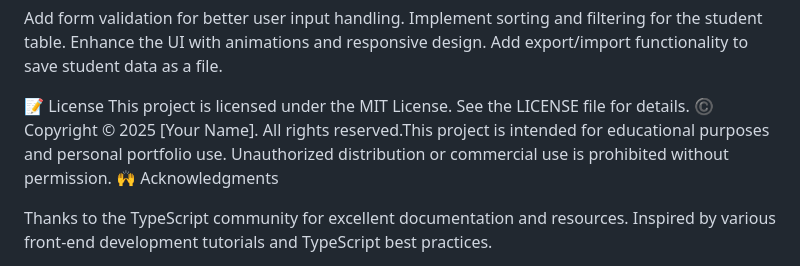
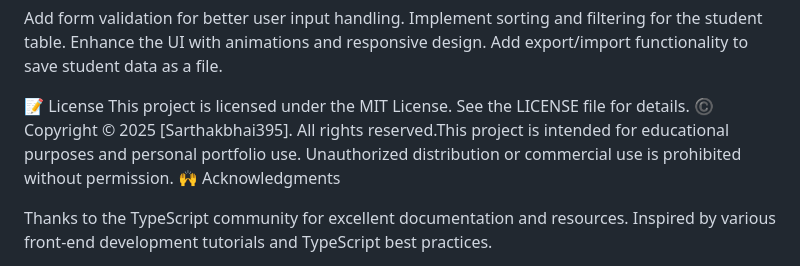
Before and after one commit to Sarthakbhai395/student-Record, a Markdown page: README.md, the part around the change. GitHub-like rendering.

```diff
--- a/README.md
+++ b/README.md
@@ -95,7 +95,7 @@ Add export/import functionality to save student data as a file.
 📝 License
 This project is licensed under the MIT License. See the LICENSE file for details.
 ©️ Copyright
-© 2025 [Your Name]. All rights reserved.This project is intended for educational purposes and personal portfolio use. Unauthorized distribution or commercial use is prohibited without permission.
+© 2025 [Sarthakbhai395]. All rights reserved.This project is intended for educational purposes and personal portfolio use. Unauthorized distribution or commercial use is prohibited without permission.
 🙌 Acknowledgments
 
 Thanks to the TypeScript community for excellent documentation and resources.
```
